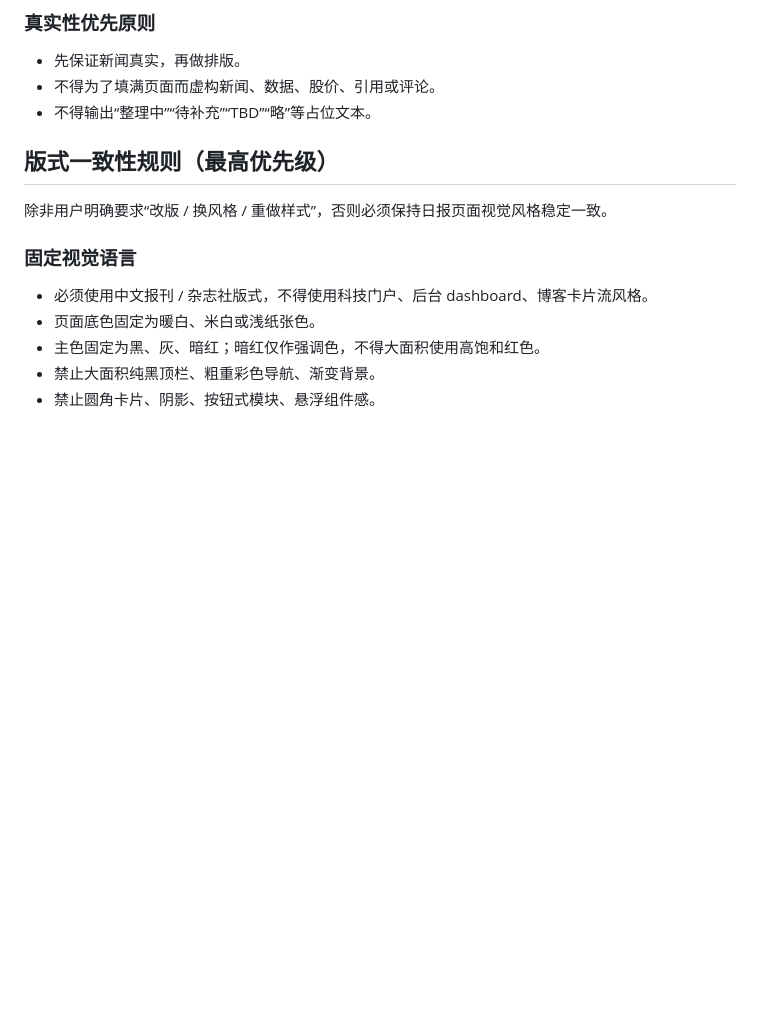
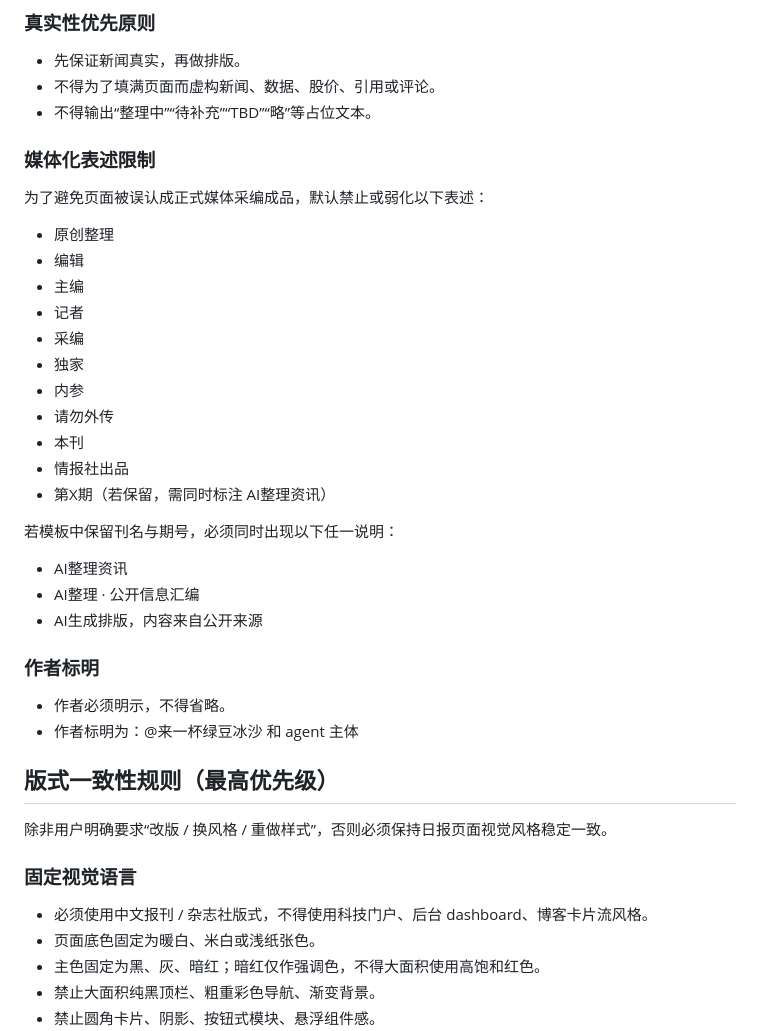
Before and after one commit to MungSmoothie/Sen-Skills, a Markdown page: skills/ai-daily-news/SKILL.md, the part around the change. Rendered like a GitHub page; blank space fills up the shorter version.

Commit message:
sync: ai-daily-news SKILL.md - add media disclaimer rules and author attribution (@来一杯绿豆冰沙)

```diff
--- a/skills/ai-daily-news/SKILL.md
+++ b/skills/ai-daily-news/SKILL.md
@@ -26,6 +26,31 @@ description: 生成固定版式的横版ai日报html。用于在既定中文报
 - 先保证新闻真实，再做排版。
 - 不得为了填满页面而虚构新闻、数据、股价、引用或评论。
 - 不得输出“整理中”“待补充”“TBD”“略”等占位文本。
+
+### 媒体化表述限制
+
+为了避免页面被误认成正式媒体采编成品，默认禁止或弱化以下表述：
+
+- 原创整理
+- 编辑
+- 主编
+- 记者
+- 采编
+- 独家
+- 内参
+- 请勿外传
+- 本刊
+- 情报社出品
+- 第X期（若保留，需同时标注 AI整理资讯）
+
+若模板中保留刊名与期号，必须同时出现以下任一说明：
+- AI整理资讯
+- AI整理 · 公开信息汇编
+- AI生成排版，内容来自公开来源
+
+### 作者标明
+- 作者必须明示，不得省略。
+- 作者标明为：@来一杯绿豆冰沙 和 agent 主体
 
 ## 版式一致性规则（最高优先级）
 
```
